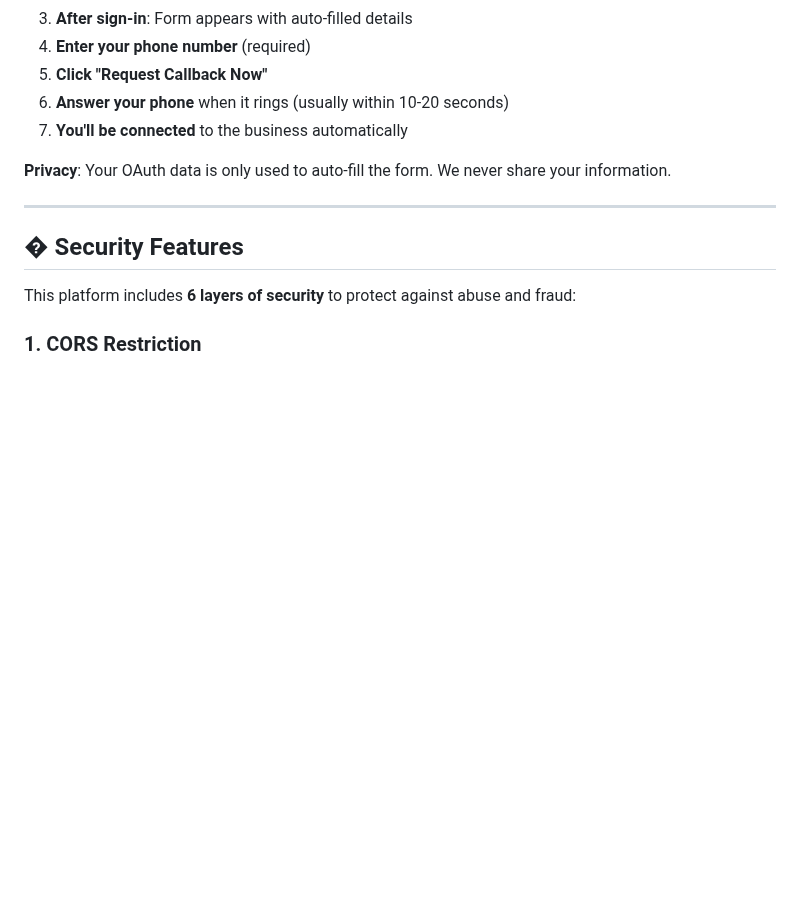
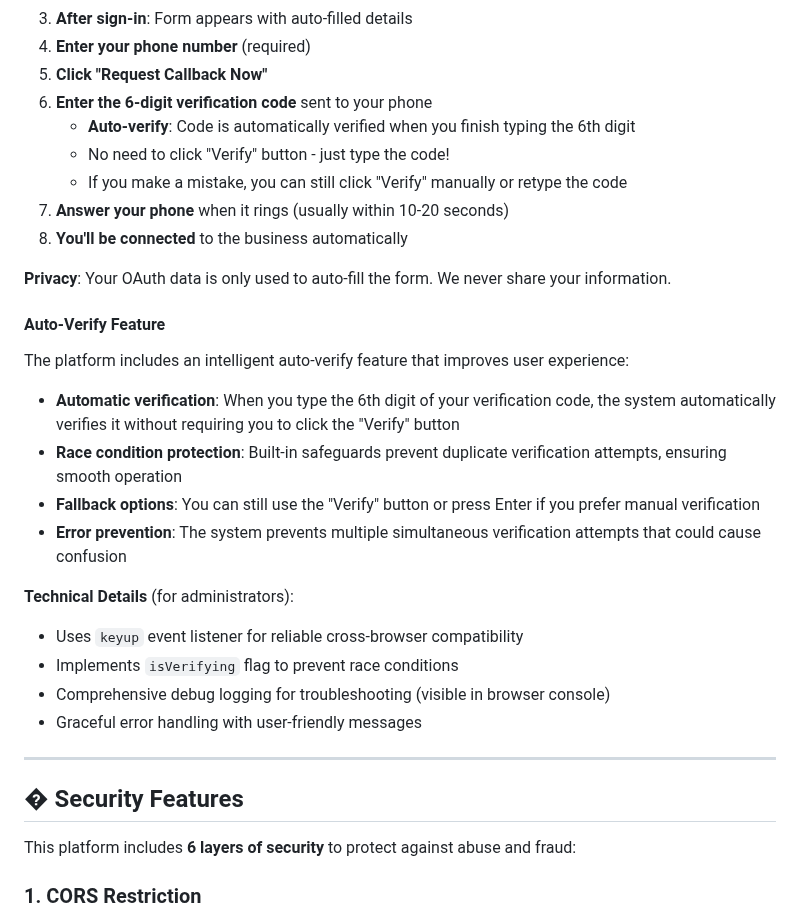
Before and after one commit to swipswaps/callback-platform, a Markdown page: README.md, the part around the change. Drawn GitHub-style; blank space fills up the shorter version.

Commit message:
docs: update README with auto-verify feature documentation
- Add auto-verify feature description to visitor user guide
- Document automatic verification when 6th digit is typed
- Explain race condition protection and fallback options
- Add technical details for administrators
- Clarify that manual verification (button/Enter) still works

User confirmed: Auto-verify works perfectly - code accepted, phone rang,
no error messages displayed. Feature is production-ready.

```diff
--- a/README.md
+++ b/README.md
@@ -476,10 +476,29 @@ To prevent abuse and ensure quality service, visitors must sign in before reques
 3. **After sign-in**: Form appears with auto-filled details
 4. **Enter your phone number** (required)
 5. **Click "Request Callback Now"**
-6. **Answer your phone** when it rings (usually within 10-20 seconds)
-7. **You'll be connected** to the business automatically
+6. **Enter the 6-digit verification code** sent to your phone
+   - **Auto-verify**: Code is automatically verified when you finish typing the 6th digit
+   - No need to click "Verify" button - just type the code!
+   - If you make a mistake, you can still click "Verify" manually or retype the code
+7. **Answer your phone** when it rings (usually within 10-20 seconds)
+8. **You'll be connected** to the business automatically
 
 **Privacy**: Your OAuth data is only used to auto-fill the form. We never share your information.
+
+#### Auto-Verify Feature
+
+The platform includes an intelligent auto-verify feature that improves user experience:
+
+- **Automatic verification**: When you type the 6th digit of your verification code, the system automatically verifies it without requiring you to click the "Verify" button
+- **Race condition protection**: Built-in safeguards prevent duplicate verification attempts, ensuring smooth operation
+- **Fallback options**: You can still use the "Verify" button or press Enter if you prefer manual verification
+- **Error prevention**: The system prevents multiple simultaneous verification attempts that could cause confusion
+
+**Technical Details** (for administrators):
+- Uses `keyup` event listener for reliable cross-browser compatibility
+- Implements `isVerifying` flag to prevent race conditions
+- Comprehensive debug logging for troubleshooting (visible in browser console)
+- Graceful error handling with user-friendly messages
 
 ---
 
```
